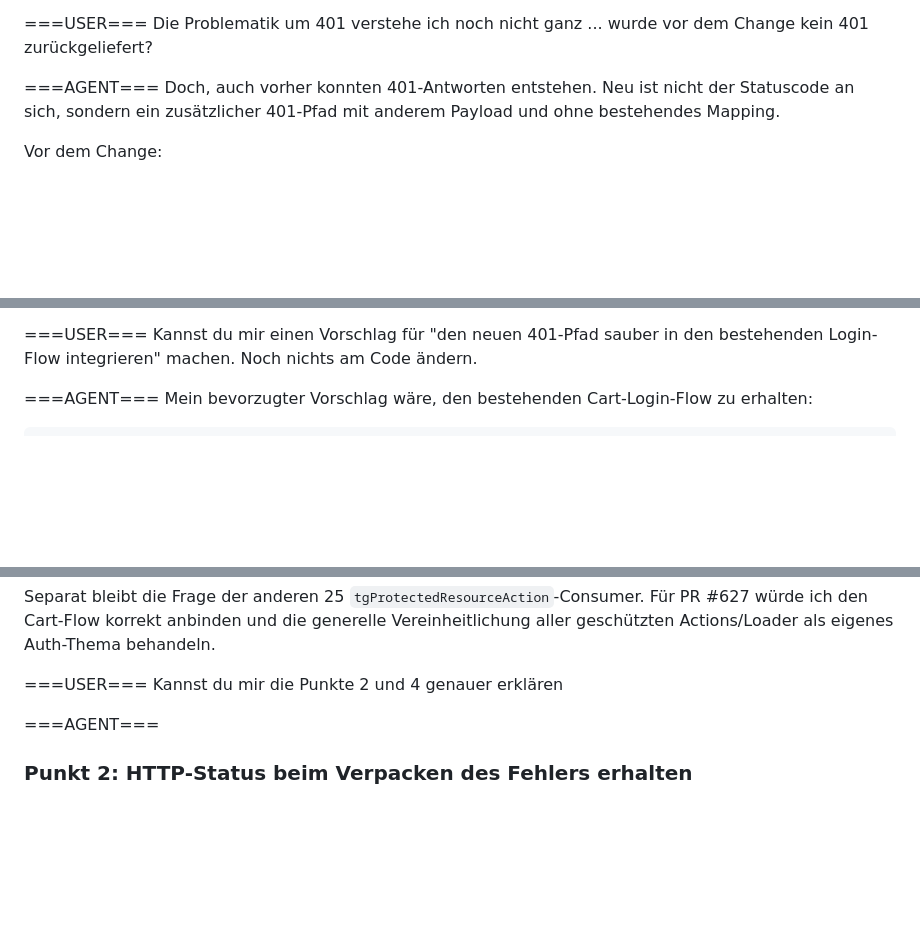
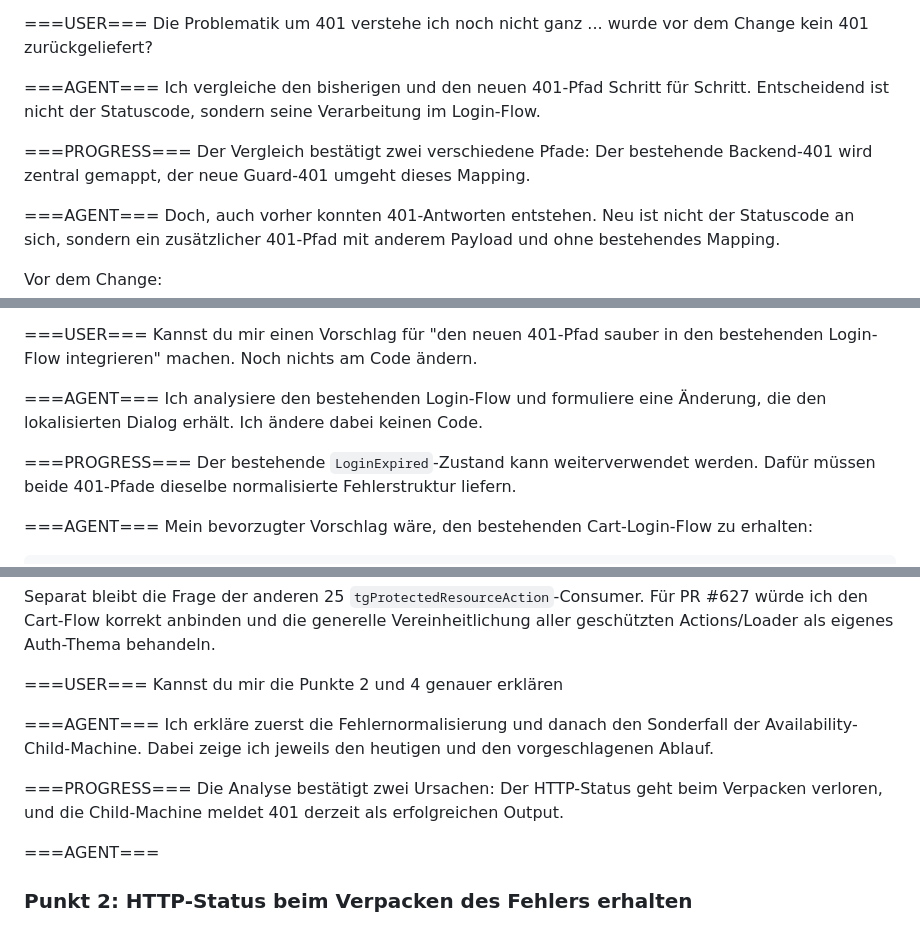
Before and after one commit to jbandi/agentic-sbb-2026, a Markdown page: conversations/05-sonar-issues-cart-hardening.md, 3 parts joined by grey strips. Drawn GitHub-style; blank space fills up the shorter version.

```diff
--- a/conversations/05-sonar-issues-cart-hardening.md
+++ b/conversations/05-sonar-issues-cart-hardening.md
@@ -272,6 +278,12 @@ Die Schemas würde ich von `routes/resources` nach etwa `features/cart/cartValid
 
 ===USER===
 Die Problematik um 401 verstehe ich noch nicht ganz ... wurde vor dem Change kein 401 zurückgeliefert?
+
+===AGENT===
+Ich vergleiche den bisherigen und den neuen 401-Pfad Schritt für Schritt. Entscheidend ist nicht der Statuscode, sondern seine Verarbeitung im Login-Flow.
+
+===PROGRESS===
+Der Vergleich bestätigt zwei verschiedene Pfade: Der bestehende Backend-401 wird zentral gemappt, der neue Guard-401 umgeht dieses Mapping.
 
 ===AGENT===
 Doch, auch vorher konnten 401-Antworten entstehen. Neu ist nicht der Statuscode an sich, sondern ein zusätzlicher 401-Pfad mit anderem Payload und ohne bestehendes Mapping.
@@ -347,6 +362,12 @@ Sie passt nicht zur bestehenden Login-/Fehlerbehandlung. Die richtige Korrektur
 
 ===USER===
 Kannst du mir einen Vorschlag für "den neuen 401-Pfad sauber in den bestehenden Login-Flow integrieren" machen. Noch nichts am Code ändern.
+
+===AGENT===
+Ich analysiere den bestehenden Login-Flow und formuliere eine Änderung, die den lokalisierten Dialog erhält. Ich ändere dabei keinen Code.
+
+===PROGRESS===
+Der bestehende `LoginExpired`-Zustand kann weiterverwendet werden. Dafür müssen beide 401-Pfade dieselbe normalisierte Fehlerstruktur liefern.
 
 ===AGENT===
 Mein bevorzugter Vorschlag wäre, den bestehenden Cart-Login-Flow zu erhalten:
@@ -402,6 +423,12 @@ Separat bleibt die Frage der anderen 25 `tgProtectedResourceAction`-Consumer. F
 
 ===USER===
 Kannst du mir die Punkte 2 und 4 genauer erklären
+
+===AGENT===
+Ich erkläre zuerst die Fehlernormalisierung und danach den Sonderfall der Availability-Child-Machine. Dabei zeige ich jeweils den heutigen und den vorgeschlagenen Ablauf.
+
+===PROGRESS===
+Die Analyse bestätigt zwei Ursachen: Der HTTP-Status geht beim Verpacken verloren, und die Child-Machine meldet 401 derzeit als erfolgreichen Output.
 
 ===AGENT===
 ### Punkt 2: HTTP-Status beim Verpacken des Fehlers erhalten
```
Also changed, not shown: other parts of conversations/05-sonar-issues-cart-hardening.md (+46 -25 lines), conversations/02-shopping-cart-api-endpoints.md (+5 -2 lines), conversations/04-reverse-engineering-datenmodell.md (+17 -5 lines).
